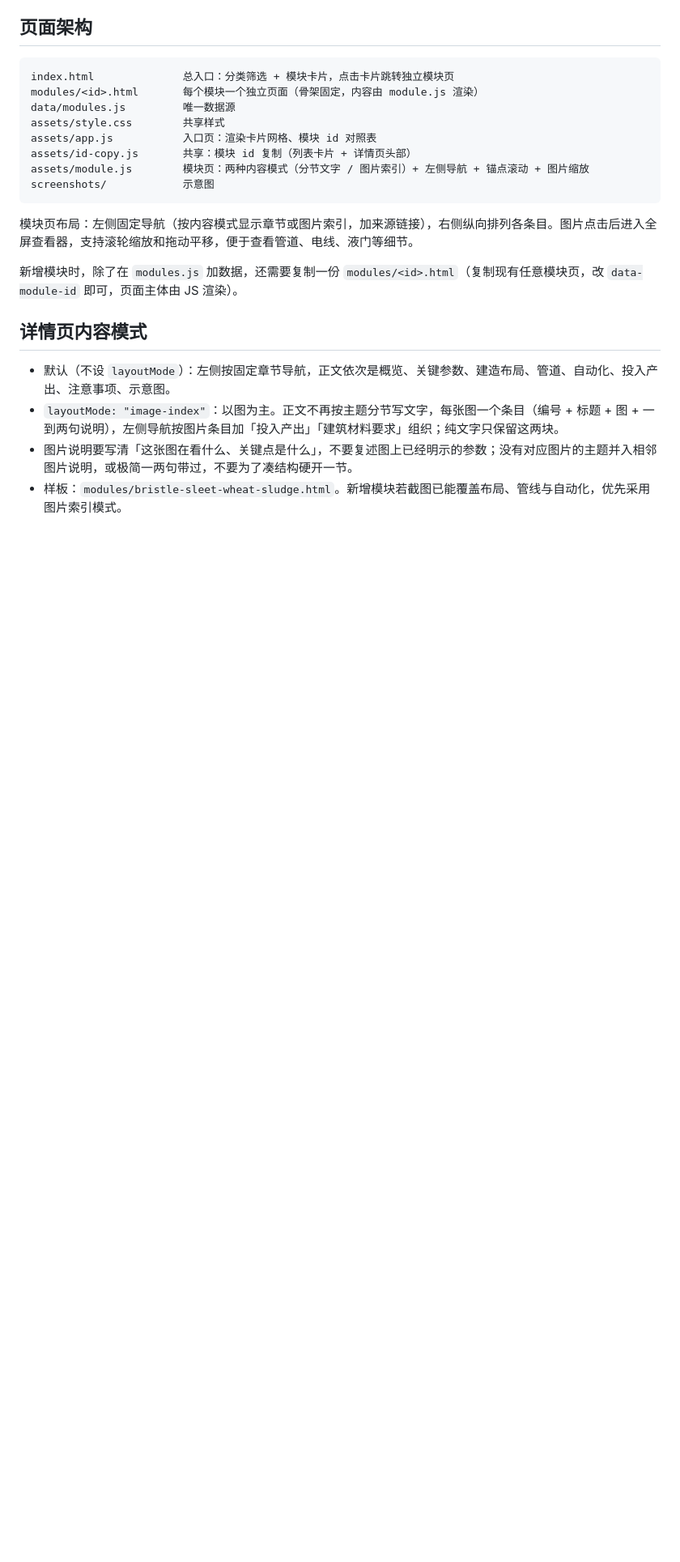
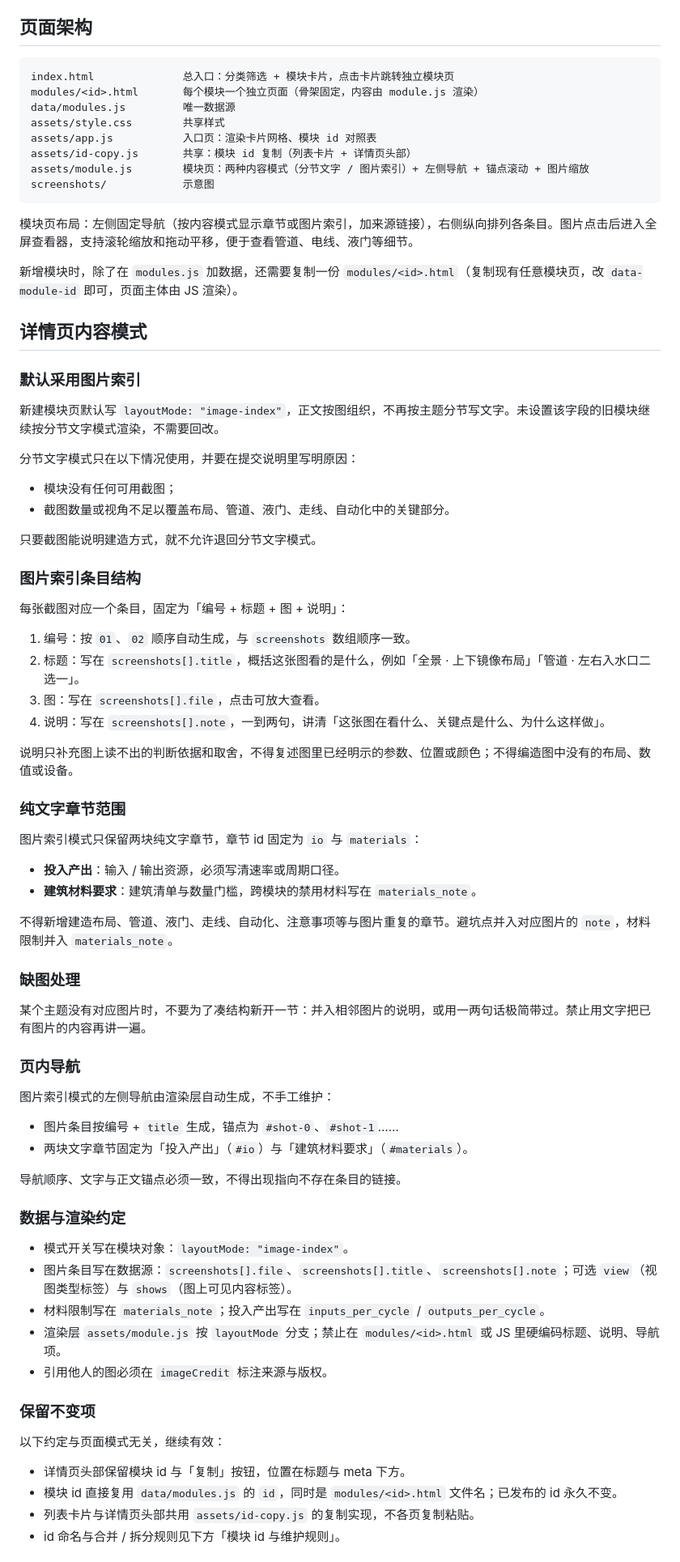
Before and after one commit to s2288156/teach-anything, a Markdown page: oxygen-notes/AGENTS.md, the part around one of its changes. Shown at 81% size. Rendered like a GitHub page; blank space fills up the shorter version.

```diff
--- a/oxygen-notes/AGENTS.md
+++ b/oxygen-notes/AGENTS.md
@@ -21,7 +21,64 @@ screenshots/            示意图
 
 ## 详情页内容模式
 
-- 默认（不设 `layoutMode`）：左侧按固定章节导航，正文依次是概览、关键参数、建造布局、管道、自动化、投入产出、注意事项、示意图。
-- `layoutMode: "image-index"`：以图为主。正文不再按主题分节写文字，每张图一个条目（编号 + 标题 + 图 + 一到两句说明），左侧导航按图片条目加「投入产出」「建筑材料要求」组织；纯文字只保留这两块。
-- 图片说明要写清「这张图在看什么、关键点是什么」，不要复述图上已经明示的参数；没有对应图片的主题并入相邻图片说明，或极简一两句带过，不要为了凑结构硬开一节。
-- 样板：`modules/bristle-sleet-wheat-sludge.html`。新增模块若截图已能覆盖布局、管线与自动化，优先采用图片索引模式。
+### 默认采用图片索引
+
+新建模块页默认写 `layoutMode: "image-index"`，正文按图组织，不再按主题分节写文字。未设置该字段的旧模块继续按分节文字模式渲染，不需要回改。
+
+分节文字模式只在以下情况使用，并要在提交说明里写明原因：
+
+- 模块没有任何可用截图；
+- 截图数量或视角不足以覆盖布局、管道、液门、走线、自动化中的关键部分。
+
+只要截图能说明建造方式，就不允许退回分节文字模式。
+
+### 图片索引条目结构
+
+每张截图对应一个条目，固定为「编号 + 标题 + 图 + 说明」：
+
+1. 编号：按 `01`、`02` 顺序自动生成，与 `screenshots` 数组顺序一致。
+2. 标题：写在 `screenshots[].title`，概括这张图看的是什么，例如「全景 · 上下镜像布局」「管道 · 左右入水口二选一」。
+3. 图：写在 `screenshots[].file`，点击可放大查看。
+4. 说明：写在 `screenshots[].note`，一到两句，讲清「这张图在看什么、关键点是什么、为什么这样做」。
+
+说明只补充图上读不出的判断依据和取舍，不得复述图里已经明示的参数、位置或颜色；不得编造图中没有的布局、数值或设备。
+
+### 纯文字章节范围
+
+图片索引模式只保留两块纯文字章节，章节 id 固定为 `io` 与 `materials`：
+
+- **投入产出**：输入 / 输出资源，必须写清速率或周期口径。
+- **建筑材料要求**：建筑清单与数量门槛，跨模块的禁用材料写在 `materials_note`。
+
+不得新增建造布局、管道、液门、走线、自动化、注意事项等与图片重复的章节。避坑点并入对应图片的 `note`，材料限制并入 `materials_note`。
+
+### 缺图处理
+
+某个主题没有对应图片时，不要为了凑结构新开一节：并入相邻图片的说明，或用一两句话极简带过。禁止用文字把已有图片的内容再讲一遍。
+
+### 页内导航
+
+图片索引模式的左侧导航由渲染层自动生成，不手工维护：
+
+- 图片条目按编号 + `title` 生成，锚点为 `#shot-0`、`#shot-1`……
+- 两块文字章节固定为「投入产出」（`#io`）与「建筑材料要求」（`#materials`）。
+
+导航顺序、文字与正文锚点必须一致，不得出现指向不存在条目的链接。
+
+### 数据与渲染约定
+
+- 模式开关写在模块对象：`layoutMode: "image-index"`。
+- 图片条目写在数据源：`screenshots[].file`、`screenshots[].title`、`screenshots[].note`；可选 `view`（视图类型标签）与 `shows`（图上可见内容标签）。
+- 材料限制写在 `materials_note`；投入产出写在 `inputs_per_cycle` / `outputs_per_cycle`。
+- 渲染层 `assets/module.js` 按 `layoutMode` 分支；禁止在 `modules/<id>.html` 或 JS 里硬编码标题、说明、导航项。
+- 引用他人的图必须在 `imageCredit` 标注来源与版权。
+
+### 保留不变项
+
+以下约定与页面模式无关，继续有效：
+
+- 详情页头部保留模块 id 与「复制」按钮，位置在标题与 meta 下方。
+- 模块 id 直接复用 `data/modules.js` 的 `id`，同时是 `modules/<id>.html` 文件名；已发布的 id 永久不变。
+- 列表卡片与详情页头部共用 `assets/id-copy.js` 的复制实现，不各页复制粘贴。
+- id 命名与合并 / 拆分规则见下方「模块 id 与维护规则」。
+
```
Also changed, not shown: other parts of oxygen-notes/AGENTS.md (+29 -14 lines).
